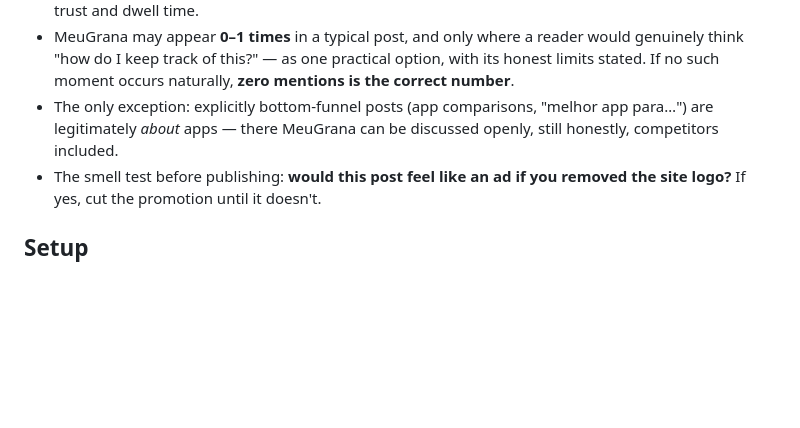
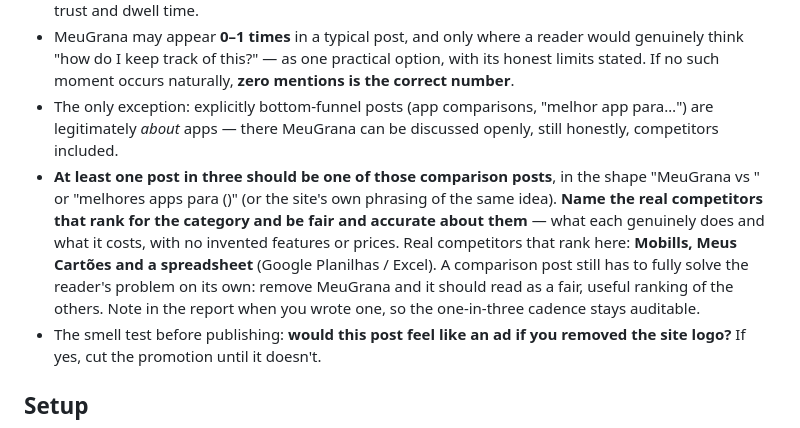
Before and after one commit to 12fdk/meugrana.12f.dk, a Markdown page: scripts/BLOG_POST_PROMPT.md, the part around the change. Drawn GitHub-style; blank space fills up the shorter version.

Commit message:
Blog brief: comparison posts a standing rule (1 in 3) (#82)

```diff
--- a/scripts/BLOG_POST_PROMPT.md
+++ b/scripts/BLOG_POST_PROMPT.md
@@ -20,6 +20,16 @@ You are a personal-finance writer for the MeuGrana Brazilian finance blog. Creat
 - **The template already converts for you:** the post layout auto-injects an App Store CTA banner (clicks tracked in Umami per slug). The body text therefore never needs to sell — a salesy body only *hurts* trust and dwell time.
 - MeuGrana may appear **0–1 times** in a typical post, and only where a reader would genuinely think "how do I keep track of this?" — as one practical option, with its honest limits stated. If no such moment occurs naturally, **zero mentions is the correct number**.
 - The only exception: explicitly bottom-funnel posts (app comparisons, "melhor app para…") are legitimately *about* apps — there MeuGrana can be discussed openly, still honestly, competitors included.
+- **At least one post in three should be one of those comparison posts**, in
+  the shape "MeuGrana vs <competitor>" or "melhores apps para <categoria>
+  (<ano>)" (or the site's own phrasing of the same idea). **Name the real
+  competitors that rank for the category and be fair and accurate about
+  them** — what each genuinely does and what it costs, with no invented
+  features or prices. Real competitors that rank here: **Mobills, Meus
+  Cartões and a spreadsheet** (Google Planilhas / Excel). A comparison post
+  still has to fully solve the reader's problem on its own: remove MeuGrana
+  and it should read as a fair, useful ranking of the others. Note in the
+  report when you wrote one, so the one-in-three cadence stays auditable.
 - The smell test before publishing: **would this post feel like an ad if you removed the site logo?** If yes, cut the promotion until it doesn't.
 
 ## Setup
```
